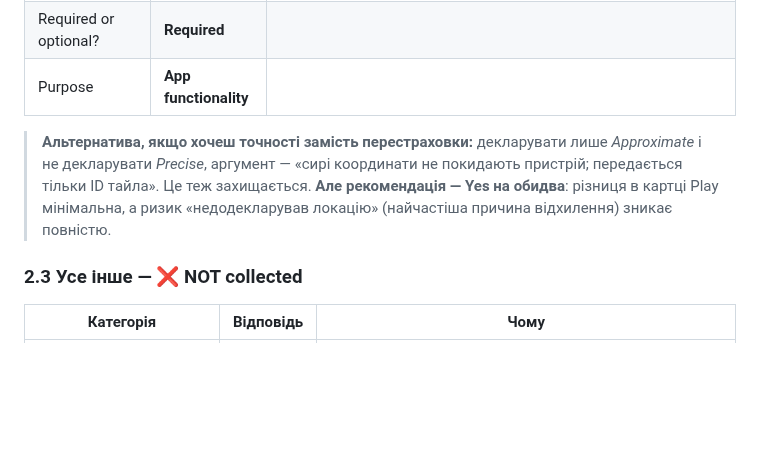
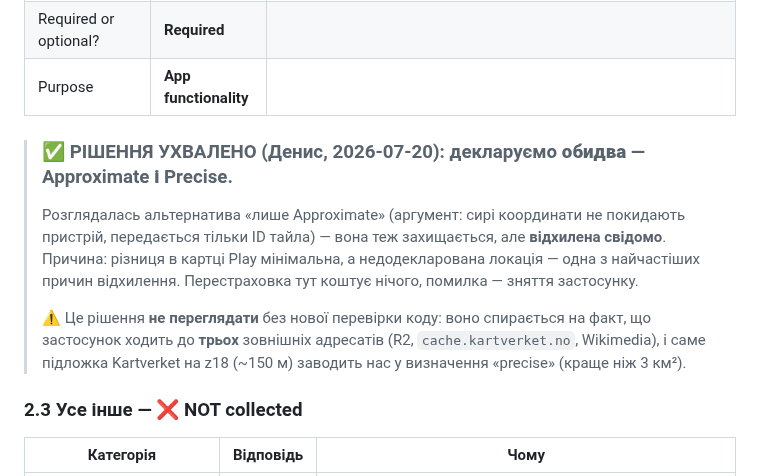
Before and after one commit to semden-info/streif-docs, a Markdown page: docs/play-data-safety.md, the part around the change. Drawn GitHub-style; blank space fills up the shorter version.

Commit message:
docs(release): рішення Дениса — декларувати Approximate І Precise
Альтернатива «лише Approximate» відхилена свідомо: різниця в картці Play мінімальна,
а недодекларована локація — часта причина відхилення. Зафіксовано разом із причиною
(три мережеві адресати; Kartverket-підложка на z18 ≈ 150 м заводить у визначення
«precise»), щоб рішення не переглядали без нової перевірки коду.

Co-Authored-By: Claude Opus 4.8 <noreply@anthropic.com>

```diff
--- a/docs/play-data-safety.md
+++ b/docs/play-data-safety.md
@@ -59,10 +59,16 @@ user's device»**. Запит тайла `area_{la}_{lo}.geojson` (`CdnGeoJsonAr
 | Required or optional? | **Required** | |
 | Purpose | **App functionality** | |
 
-> **Альтернатива, якщо хочеш точності замість перестраховки:** декларувати лише *Approximate* і не декларувати
-> *Precise*, аргумент — «сирі координати не покидають пристрій; передається тільки ID тайла». Це теж
-> захищається. **Але рекомендація — Yes на обидва**: різниця в картці Play мінімальна, а ризик
-> «недодекларував локацію» (найчастіша причина відхилення) зникає повністю.
+> ### ✅ РІШЕННЯ УХВАЛЕНО (Денис, 2026-07-20): декларуємо **обидва** — Approximate **і** Precise.
+>
+> Розглядалась альтернатива «лише Approximate» (аргумент: сирі координати не покидають пристрій,
+> передається тільки ID тайла) — вона теж захищається, але **відхилена свідомо**. Причина: різниця
+> в картці Play мінімальна, а недодекларована локація — одна з найчастіших причин відхилення.
+> Перестраховка тут коштує нічого, помилка — зняття застосунку.
+>
+> ⚠️ Це рішення **не переглядати** без нової перевірки коду: воно спирається на факт, що застосунок
+> ходить до **трьох** зовнішніх адресатів (R2, `cache.kartverket.no`, Wikimedia), і саме підложка
+> Kartverket на z18 (~150 м) заводить нас у визначення «precise» (краще ніж 3 км²).
 
 ### 2.3 Усе інше — ❌ NOT collected
 
```
